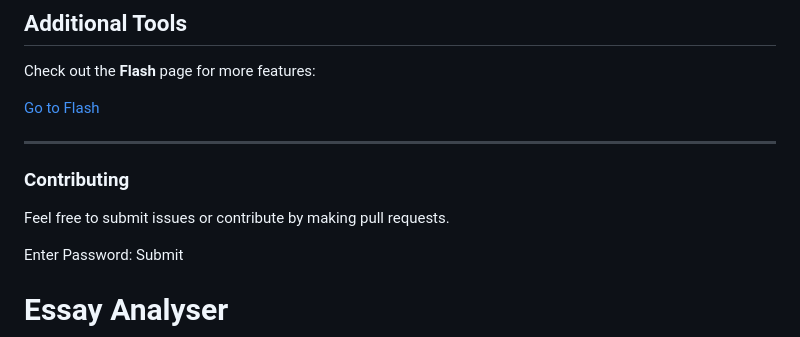
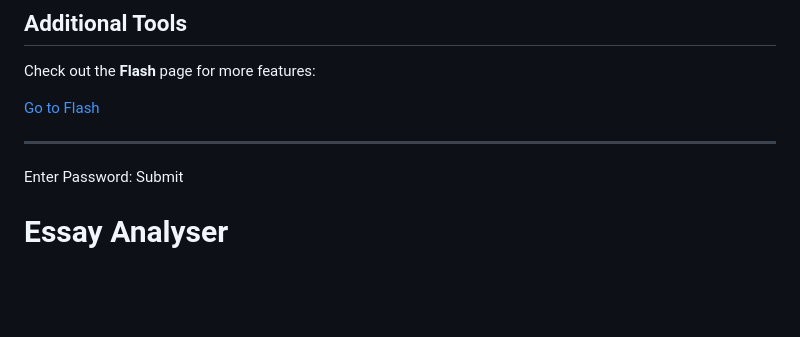
Before and after one commit to mathemountai/EconMrLong, a Markdown page: README.md, the part around the change printed below. Rendered like a GitHub page; blank space fills up the shorter version.

Commit message:
README.md
Signed-off-by: mathemountai <mathemountain@gmail.com>

```diff
--- a/README.md
+++ b/README.md
@@ -22,8 +22,5 @@ Check out the **Flash** page for more features:
 
 ---
-
-### Contributing
-Feel free to submit issues or contribute by making pull requests.
 
 <html lang="en">
 <head>
```
Also changed, not shown: other parts of README.md (+1 -1 lines).
